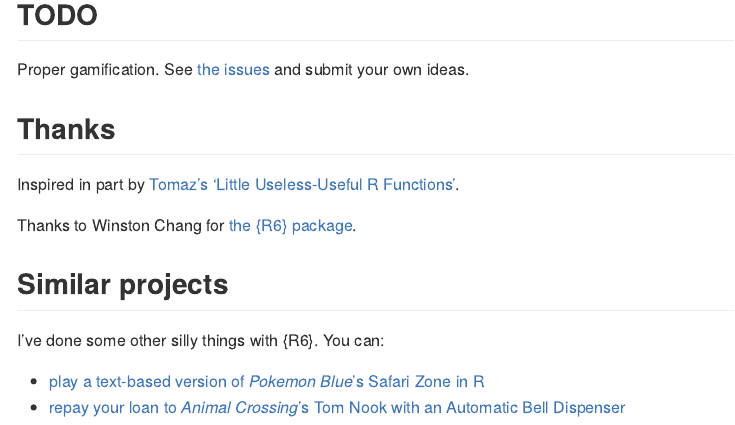
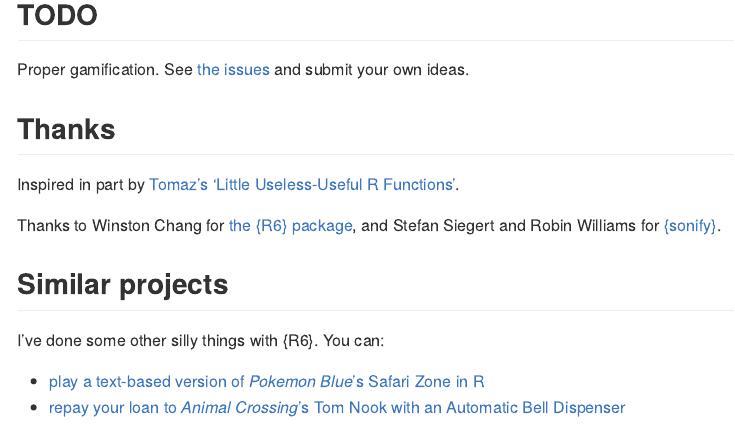
Before and after one commit to matt-dray/ActionSquirrel, an R Markdown document (README.Rmd): the page in a window 1100 px wide, from 2080 px down. The pictures show the output file README.md that the author committed with the source, drawn offline in the style of GitHub; badge pictures from the web are left out.

Commit message:
Add reference to {sonify} in README

```diff
--- a/README.Rmd
+++ b/README.Rmd
@@ -88,7 +88,7 @@ Proper gamification. See [the issues](https://github.com/matt-dray/ActionSquirre
 
 Inspired in part by [Tomaz's 'Little Useless-Useful R Functions'](https://tomaztsql.wordpress.com/2021/09/13/little-useless-useful-r-functions-year-progress-bar/).
 
-Thanks to Winston Chang for [the {R6} package](https://r6.r-lib.org/).
+Thanks to Winston Chang for [the {R6} package](https://r6.r-lib.org/), and Stefan Siegert and Robin Williams for [{sonify}](https://CRAN.R-project.org/package=sonify).
 
 ## Similar projects
 
```
Also changed, not shown: README.md.
